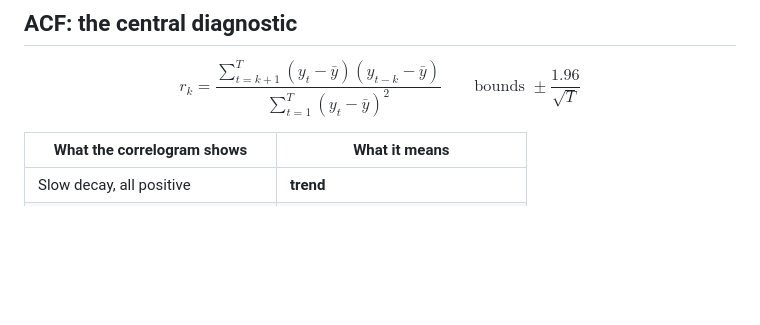
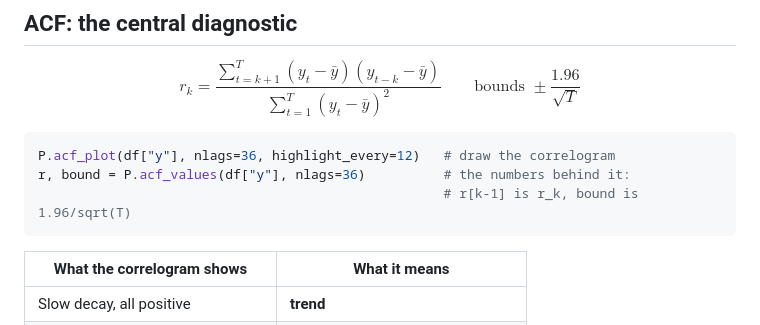
Before and after one commit to NaifMersal/time-series-analysis-and-forecasting, a Markdown page: labs/reference_cheatsheet.md, the part around the change. Drawn GitHub-style; blank space fills up the shorter version.

Commit message:
Document acf_values, which Exercise 1.3 calls
Criterion F28: the lab computes spine and noise correlations with
P.acf_values, and that helper appeared in no deck and not in the cheat sheet,
so a student had to read coursekit to learn it returns (r, bound) and that
r is 1-indexed by lag. Same gap the seasonal and subseries plots had.

Co-Authored-By: Claude Opus 5 <noreply@anthropic.com>

````diff
--- a/labs/reference_cheatsheet.md
+++ b/labs/reference_cheatsheet.md
@@ -68,6 +68,12 @@ it. Repair with `.asfreq()` or `.reindex()` so the gap becomes a visible `NaN`.
 
 $$r_k = \frac{\sum_{t=k+1}^{T}(y_t-\bar y)(y_{t-k}-\bar y)}{\sum_{t=1}^{T}(y_t-\bar y)^2}
 \qquad\text{bounds } \pm\frac{1.96}{\sqrt{T}}$$
+
+```python
+P.acf_plot(df["y"], nlags=36, highlight_every=12)   # draw the correlogram
+r, bound = P.acf_values(df["y"], nlags=36)          # the numbers behind it:
+                                                    # r[k-1] is r_k, bound is 1.96/sqrt(T)
+```
 
 | What the correlogram shows | What it means |
 |---|---|
````
